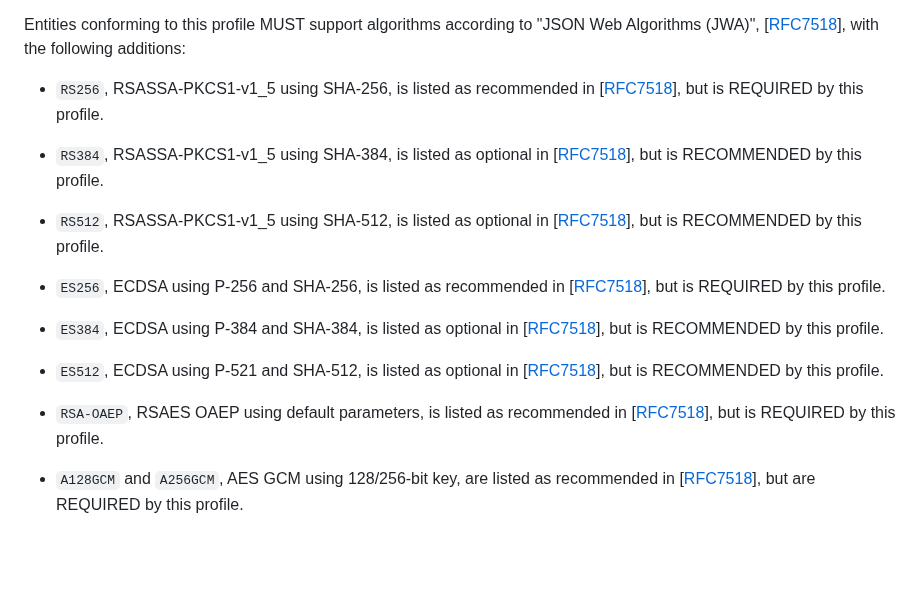
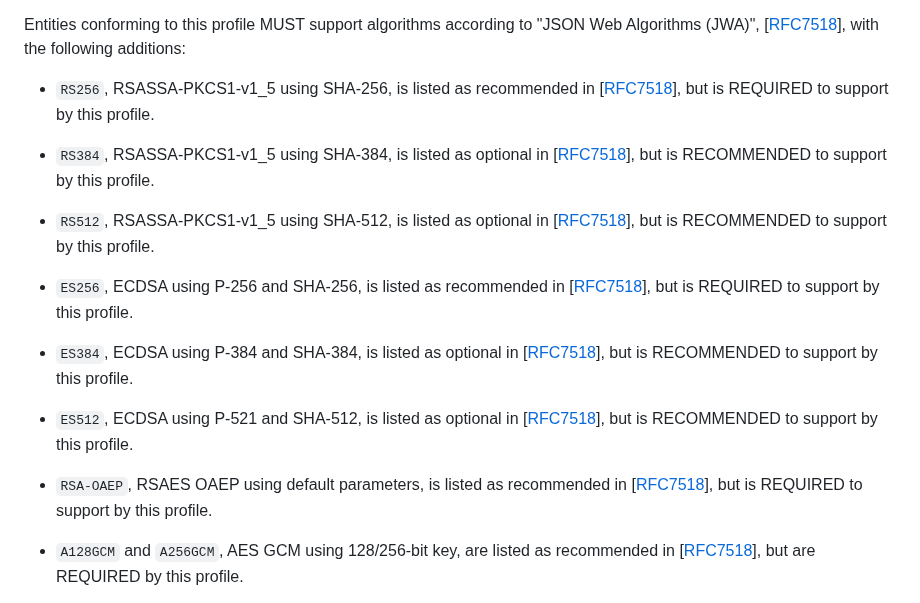
Before and after one commit to oidc-sweden/specifications, a Markdown page: swedish-oidc-profile.md, the part around the change. Rendered like a GitHub page; blank space fills up the shorter version.

Commit message:
IS-56 Clarified algorithm support requirements

```diff
--- a/swedish-oidc-profile.md
+++ b/swedish-oidc-profile.md
@@ -480,25 +480,25 @@ Entities conforming to this profile MUST support algorithms according to "JSON W
 \[[RFC7518](#rfc7518)\], with the following additions:
 
 - `RS256`, RSASSA-PKCS1-v1_5 using SHA-256, is listed as recommended in \[[RFC7518](#rfc7518)\], but is
-REQUIRED by this profile.
+REQUIRED to support by this profile.
 
 - `RS384`, RSASSA-PKCS1-v1_5 using SHA-384, is listed as optional in \[[RFC7518](#rfc7518)\],
-but is RECOMMENDED by this profile.
+but is RECOMMENDED to support by this profile.
 
 - `RS512`, RSASSA-PKCS1-v1_5 using SHA-512, is listed as optional in \[[RFC7518](#rfc7518)\],
-but is RECOMMENDED by this profile.
+but is RECOMMENDED to support by this profile.
 
 - `ES256`, ECDSA using P-256 and SHA-256, is listed as recommended in \[[RFC7518](#rfc7518)\], but
-is REQUIRED by this profile.
+is REQUIRED to support by this profile.
 
 - `ES384`, ECDSA using P-384 and SHA-384, is listed as optional in \[[RFC7518](#rfc7518)\], but is
-RECOMMENDED by this profile.
+RECOMMENDED to support by this profile.
 
 - `ES512`, ECDSA using P-521 and SHA-512, is listed as optional in \[[RFC7518](#rfc7518)\], but is
-RECOMMENDED by this profile.
+RECOMMENDED to support by this profile.
 
-- `RSA-OAEP`, RSAES OAEP using default parameters, is listed as recommended in \[[RFC7518](#rfc7518)\], but
-is REQUIRED by this profile.
+- `RSA-OAEP`, RSAES OAEP using default parameters, is listed as recommended in \[[RFC7518](#rfc7518)\],
+but is REQUIRED to support by this profile.
 
 - `A128GCM` and `A256GCM`, AES GCM using 128/256-bit key, are listed as recommended in \[[RFC7518](#rfc7518)\],
 but are REQUIRED by this profile.
```
